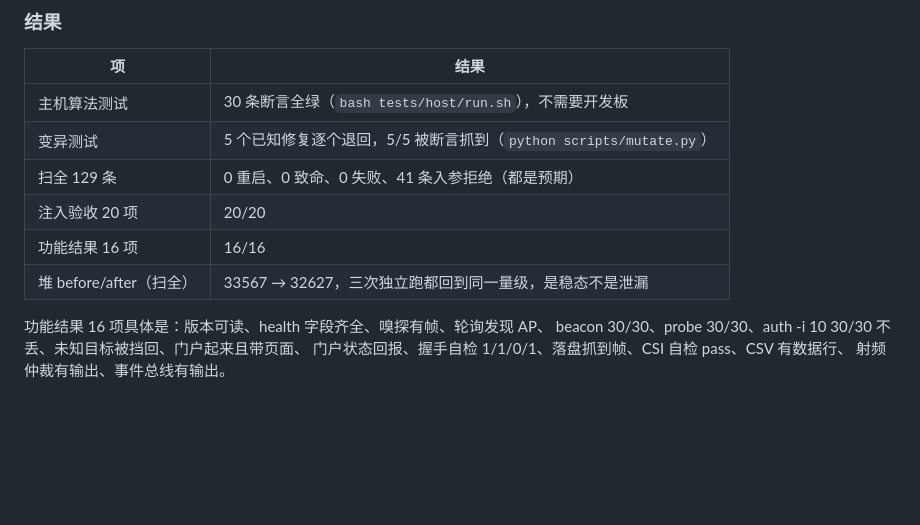
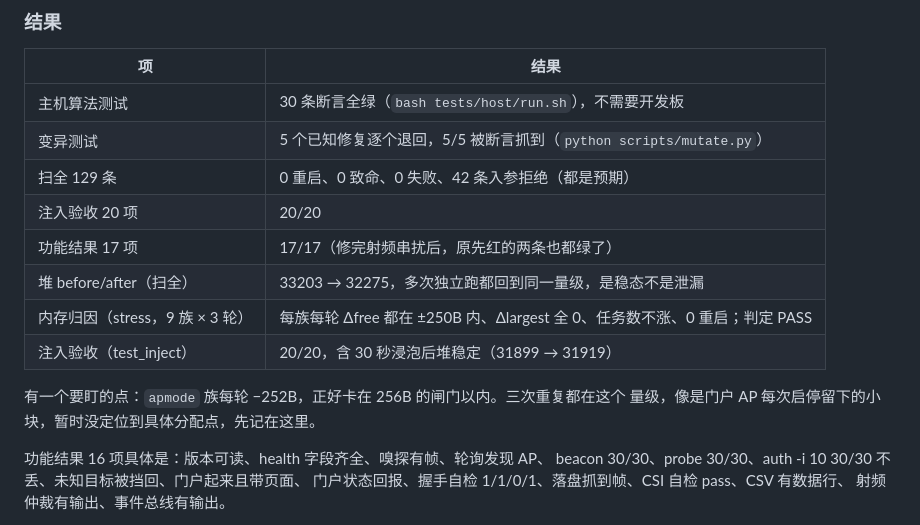
Before and after one commit to chinese1123243/ESP32-C5-WIFI6-RF-Toolkit, a Markdown page: docs/算法规划.md, the part around the change. GitHub-like rendering; blank space fills up the shorter version.

Commit message:
docs: 补 SACS 仿真/真机数据、射频串扰修复与内存归因结果

```diff
--- a/docs/算法规划.md
+++ b/docs/算法规划.md
@@ -196,10 +196,15 @@ SACS 换掉的是"还剩多少台"这个量怎么估：
 |---|---|
 | 主机算法测试 | 30 条断言全绿（`bash tests/host/run.sh`），不需要开发板 |
 | 变异测试 | 5 个已知修复逐个退回，5/5 被断言抓到（`python scripts/mutate.py`） |
-| 扫全 129 条 | 0 重启、0 致命、0 失败、41 条入参拒绝（都是预期） |
+| 扫全 129 条 | 0 重启、0 致命、0 失败、42 条入参拒绝（都是预期） |
 | 注入验收 20 项 | 20/20 |
-| 功能结果 16 项 | 16/16 |
-| 堆 before/after（扫全） | 33567 → 32627，三次独立跑都回到同一量级，是稳态不是泄漏 |
+| 功能结果 17 项 | 17/17（修完射频串扰后，原先红的两条也都绿了） |
+| 堆 before/after（扫全） | 33203 → 32275，多次独立跑都回到同一量级，是稳态不是泄漏 |
+| 内存归因（stress，9 族 × 3 轮） | 每族每轮 Δfree 都在 ±250B 内、Δlargest 全 0、任务数不涨、0 重启；判定 PASS |
+| 注入验收（test_inject） | 20/20，含 30 秒浸泡后堆稳定（31899 → 31919） |
+
+有一个要盯的点：`apmode` 族每轮 −252B，正好卡在 256B 的闸门以内。三次重复都在这个
+量级，像是门户 AP 每次启停留下的小块，暂时没定位到具体分配点，先记在这里。
 
 功能结果 16 项具体是：版本可读、health 字段齐全、嗅探有帧、轮询发现 AP、
 beacon 30/30、probe 30/30、auth -i 10 30/30 不丢、未知目标被挡回、门户起来且带页面、
```
